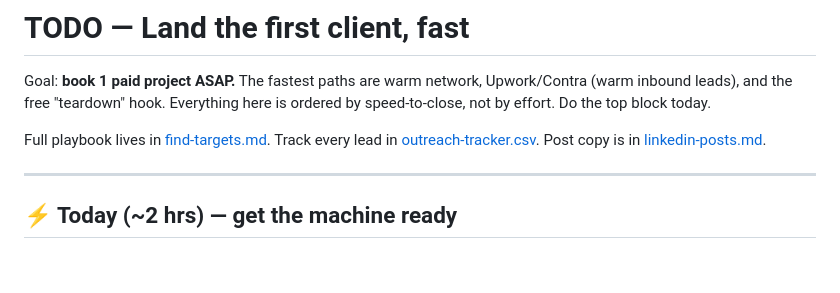
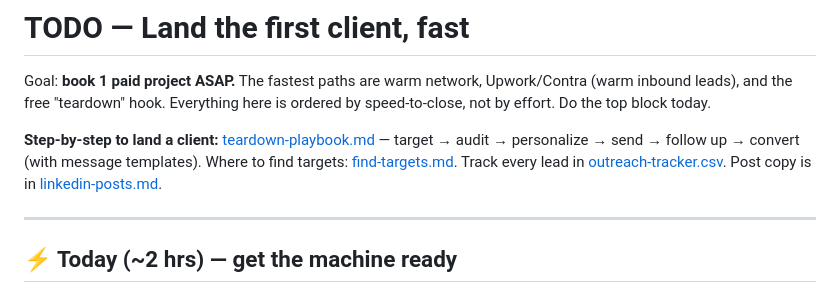
Before and after one commit to dev-raymund/forgeline, a Markdown page: marketing/TODO.md, the part around the change. Rendered like a GitHub page; blank space fills up the shorter version.

```diff
--- a/marketing/TODO.md
+++ b/marketing/TODO.md
@@ -4,7 +4,9 @@ Goal: **book 1 paid project ASAP.** The fastest paths are warm network, Upwork/C
 (warm inbound leads), and the free "teardown" hook. Everything here is ordered by
 speed-to-close, not by effort. Do the top block today.
 
-Full playbook lives in [find-targets.md](find-targets.md). Track every lead in
+**Step-by-step to land a client:** [teardown-playbook.md](teardown-playbook.md) — target →
+audit → personalize → send → follow up → convert (with message templates).
+Where to find targets: [find-targets.md](find-targets.md). Track every lead in
 [outreach-tracker.csv](outreach-tracker.csv). Post copy is in [linkedin-posts.md](linkedin-posts.md).
 
 ---
```
Also changed, not shown: marketing/teardown-playbook.md (added, +177 -0 lines).
